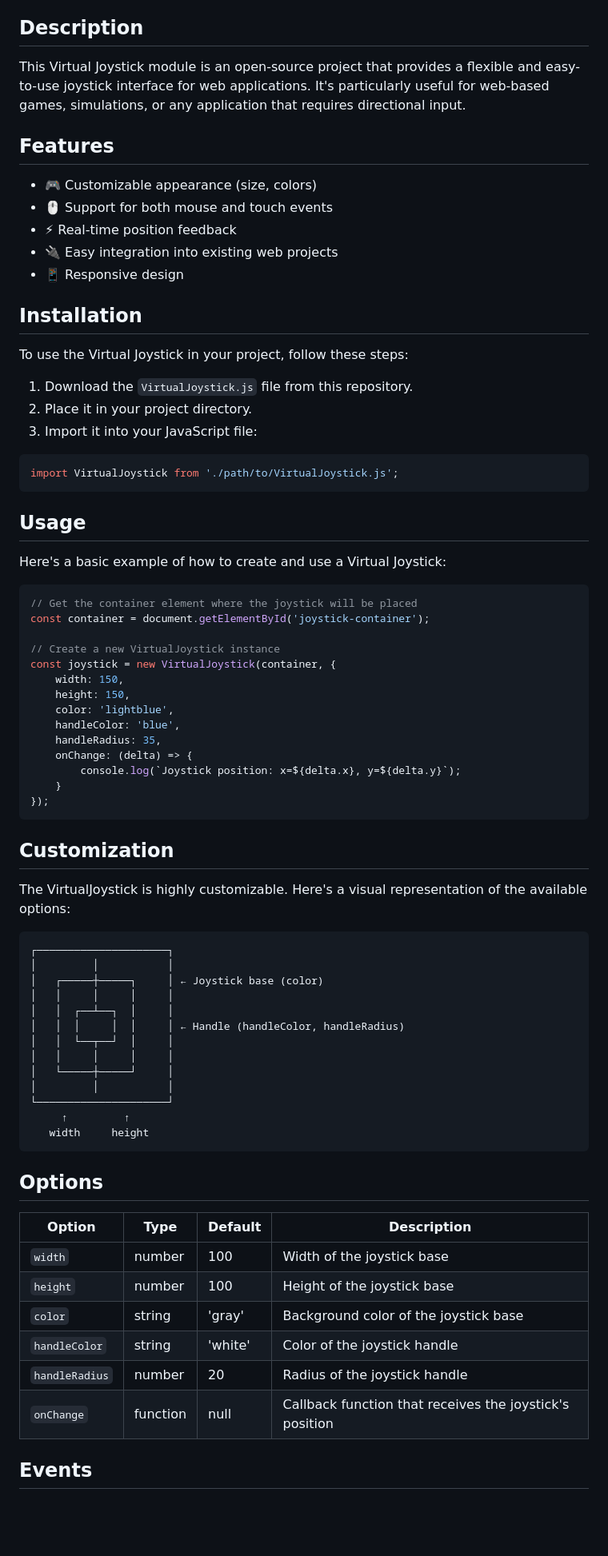
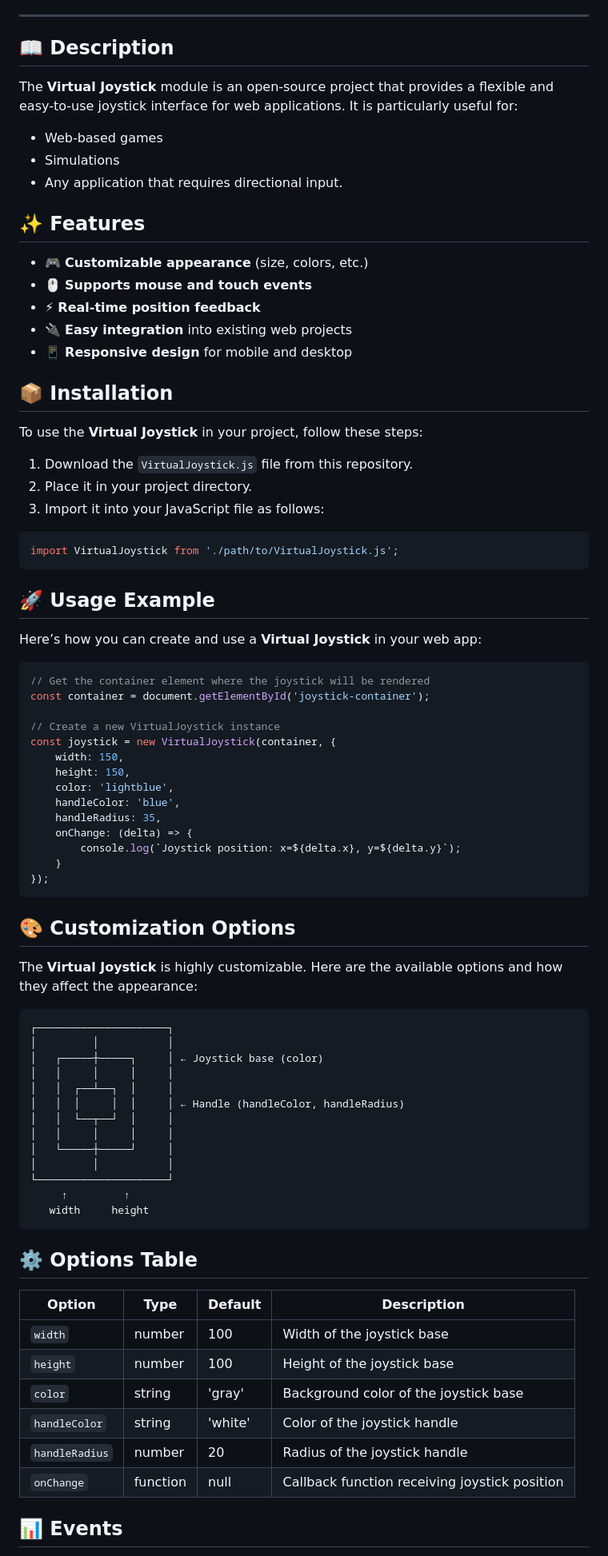
Before and after one commit to Joker-pyc/Virtual-Joystick, a Markdown page: README.md, the part around the change printed below. Shown: that part at 80% size. GitHub-like rendering; blank space fills up the shorter version.

````diff
--- a/README.md
+++ b/README.md
@@ -12,36 +15,42 @@ Try out the Virtual Joystick right here:
 
 *Note: If the demo doesn't appear above, you can view it [here](https://joker-pyc.github.io/Virtual-Joystick/).*
 
-## Description
+---
 
-This Virtual Joystick module is an open-source project that provides a flexible and easy-to-use joystick interface for web applications. It's particularly useful for web-based games, simulations, or any application that requires directional input.
+## 📖 Description
 
-## Features
+The **Virtual Joystick** module is an open-source project that provides a flexible and easy-to-use joystick interface for web applications. It is particularly useful for:
 
-- 🎮 Customizable appearance (size, colors)
-- 🖱️ Support for both mouse and touch events
-- ⚡ Real-time position feedback
-- 🔌 Easy integration into existing web projects
-- 📱 Responsive design
+- Web-based games
+- Simulations
+- Any application that requires directional input.
 
-## Installation
+## ✨ Features
 
-To use the Virtual Joystick in your project, follow these steps:
+- 🎮 **Customizable appearance** (size, colors, etc.)
+- 🖱️ **Supports mouse and touch events**
+- ⚡ **Real-time position feedback**
+- 🔌 **Easy integration** into existing web projects
+- 📱 **Responsive design** for mobile and desktop
+
+## 📦 Installation
+
+To use the **Virtual Joystick** in your project, follow these steps:
 
 1. Download the `VirtualJoystick.js` file from this repository.
 2. Place it in your project directory.
-3. Import it into your JavaScript file:
+3. Import it into your JavaScript file as follows:
 
 ```javascript
 import VirtualJoystick from './path/to/VirtualJoystick.js';
 ```
 
-## Usage
+## 🚀 Usage Example
 
-Here's a basic example of how to create and use a Virtual Joystick:
+Here’s how you can create and use a **Virtual Joystick** in your web app:
 
 ```javascript
-// Get the container element where the joystick will be placed
+// Get the container element where the joystick will be rendered
 const container = document.getElementById('joystick-container');
 
 // Create a new VirtualJoystick instance
@@ -57,9 +66,9 @@ const joystick = new VirtualJoystick(container, {
 });
 ```
 
-## Customization
+## 🎨 Customization Options
 
-The VirtualJoystick is highly customizable. Here's a visual representation of the available options:
+The **Virtual Joystick** is highly customizable. Here are the available options and how they affect the appearance:
 
 ```
 ┌─────────────────────┐
@@ -77,16 +86,16 @@ The VirtualJoystick is highly customizable. Here's a visual representation of th
    width     height
 ```
 
-## Options
+## ⚙️ Options Table
 
-| Option | Type | Default | Description |
-|--------|------|---------|-------------|
-| `width` | number | 100 | Width of the joystick base |
-| `height` | number | 100 | Height of the joystick base |
-| `color` | string | 'gray' | Background color of the joystick base |
-| `handleColor` | string | 'white' | Color of the joystick handle |
-| `handleRadius` | number | 20 | Radius of the joystick handle |
-| `onChange` | function | null | Callback function that receives the joystick's position |
+| Option        | Type     | Default | Description                                    |
+|---------------|----------|---------|------------------------------------------------|
+| `width`       | number   | 100     | Width of the joystick base                     |
+| `height`      | number   | 100     | Height of the joystick base                    |
+| `color`       | string   | 'gray'  | Background color of the joystick base          |
+| `handleColor` | string   | 'white' | Color of the joystick handle                   |
+| `handleRadius`| number   | 20      | Radius of the joystick handle                  |
+| `onChange`    | function | null    | Callback function receiving joystick position  |
 
-## Events
+## 📊 Events
 
````
Also changed, not shown: other parts of README.md (+15 -10 lines).
